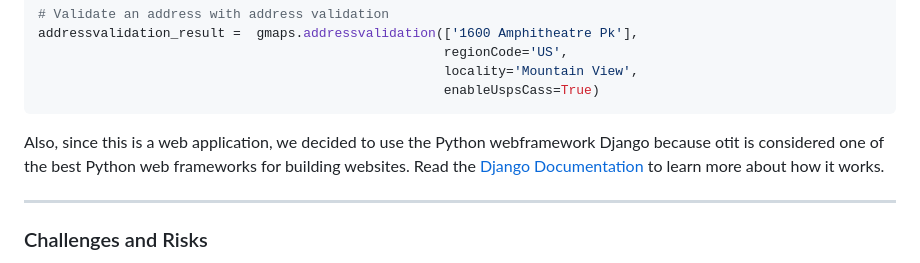
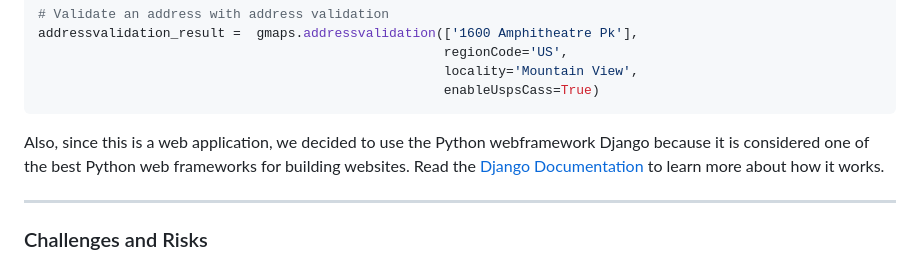
Before and after one commit to EECE3093C/team-project-python, a Markdown page: readme.md, the part around the change. GitHub-like rendering.

````diff
--- a/readme.md
+++ b/readme.md
@@ -55,7 +55,7 @@ addressvalidation_result =  gmaps.addressvalidation(['1600 Amphitheatre Pk'],
                                                     enableUspsCass=True)
 ```
 
-Also, since this is a web application, we decided to use the Python webframework Django because otit is considered one of the best Python web frameworks for building websites.  Read the [Django Documentation](https://www.djangoproject.com/) to learn more about how it works.
+Also, since this is a web application, we decided to use the Python webframework Django because it is considered one of the best Python web frameworks for building websites.  Read the [Django Documentation](https://www.djangoproject.com/) to learn more about how it works.
 _________________________
 
 ### Challenges and Risks
````
